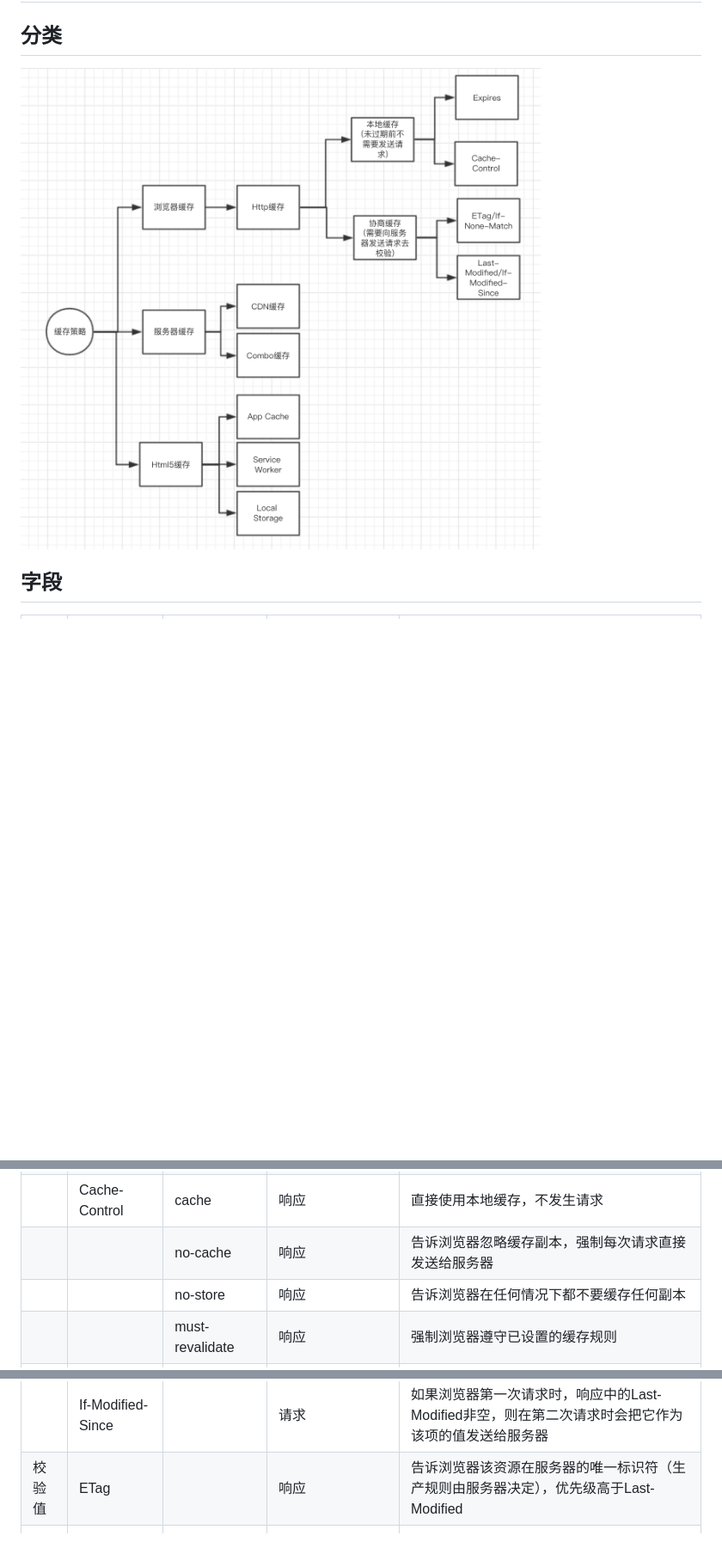
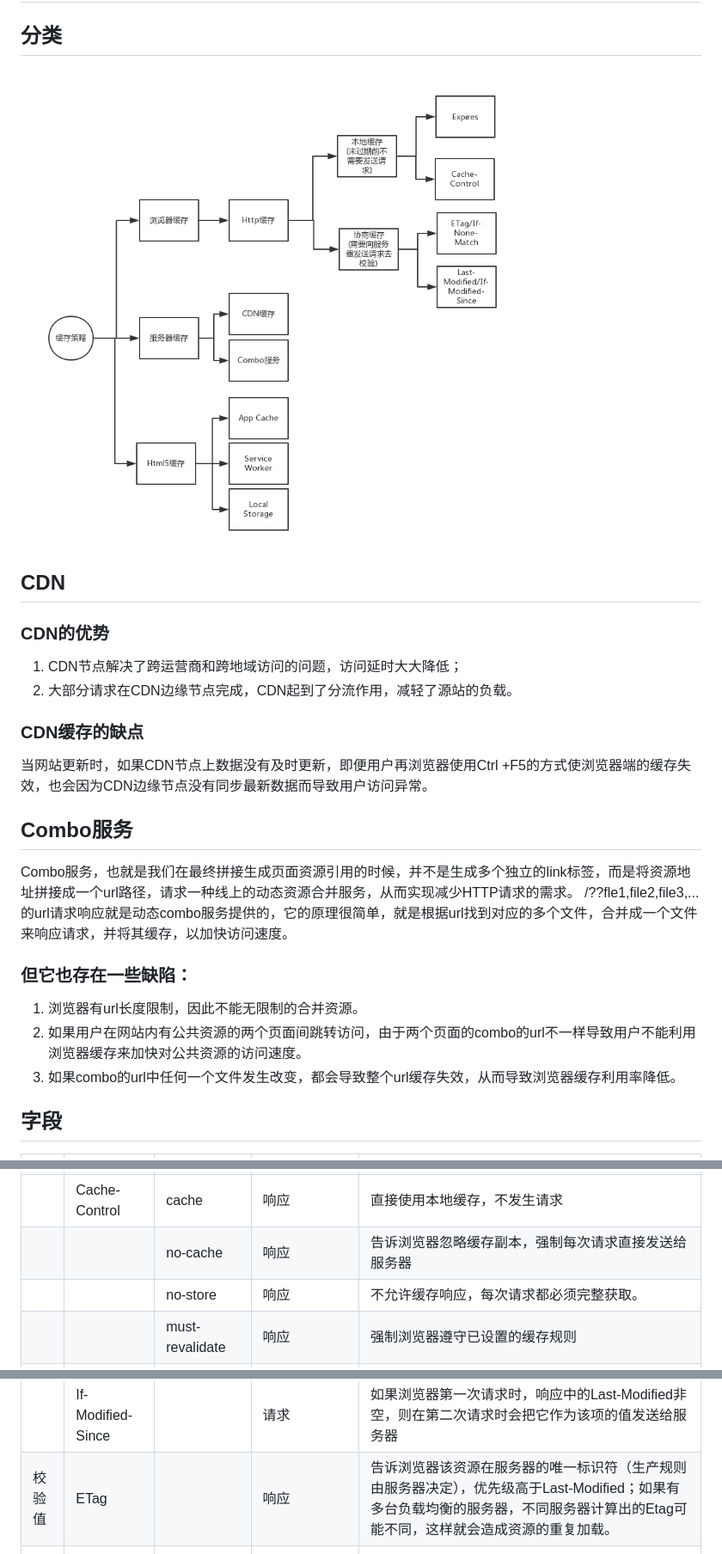
Before and after one commit to crowphy/blog, a Markdown page: 性能优化/缓存.md, 3 parts joined by grey strips. Shown: that part at 86% size. Drawn GitHub-style; pictures changed too: 性能优化/cache.png; blank space fills up the shorter version.

```diff
--- a/性能优化/缓存.md
+++ b/性能优化/缓存.md
@@ -2,6 +2,22 @@
 
 ## 分类
 ![缓存策略](cache.png)
+## CDN
+### CDN的优势
+1. CDN节点解决了跨运营商和跨地域访问的问题，访问延时大大降低；
+1. 大部分请求在CDN边缘节点完成，CDN起到了分流作用，减轻了源站的负载。
+
+### CDN缓存的缺点
+当网站更新时，如果CDN节点上数据没有及时更新，即便用户再浏览器使用Ctrl +F5的方式使浏览器端的缓存失效，也会因为CDN边缘节点没有同步最新数据而导致用户访问异常。
+
+## Combo服务
+Combo服务，也就是我们在最终拼接生成页面资源引用的时候，并不是生成多个独立的link标签，而是将资源地址拼接成一个url路径，请求一种线上的动态资源合并服务，从而实现减少HTTP请求的需求。
+/??fle1,file2,file3,...的url请求响应就是动态combo服务提供的，它的原理很简单，就是根据url找到对应的多个文件，合并成一个文件来响应请求，并将其缓存，以加快访问速度。
+### 但它也存在一些缺陷：
+1. 浏览器有url长度限制，因此不能无限制的合并资源。
+1. 如果用户在网站内有公共资源的两个页面间跳转访问，由于两个页面的combo的url不一样导致用户不能利用浏览器缓存来加快对公共资源的访问速度。
+1. 如果combo的url中任何一个文件发生改变，都会导致整个url缓存失效，从而导致浏览器缓存利用率降低。
+
 ## 字段
 |规则|消息报头|值/示例|类型|作用
 |---|-------|------|----|---|
@@ -9,7 +25,7 @@
 ||Pragma|no-cache(旧浏览器)|响应|告诉浏览器忽略缓存副本，强制每次请求直接发送给服务器
 ||Cache-Control|cache|响应|直接使用本地缓存，不发生请求
 |||no-cache|响应|告诉浏览器忽略缓存副本，强制每次请求直接发送给服务器
-|||no-store|响应|告诉浏览器在任何情况下都不要缓存任何副本
+|||no-store|响应|不允许缓存响应，每次请求都必须完整获取。
 |||must-revalidate|响应|强制浏览器遵守已设置的缓存规则
 |||proxy-revalidate|强制proxy严格遵守你设置的cache规则。
 |||max-age|响应|指明副本的有效缓存时长，从请求开始到过期时间点之间的秒数
@@ -18,7 +34,7 @@
 |||s-maxage|响应|与max-age相同，只针对代理有效，优先级高于max-age
 ||Last-Modified||响应|告诉浏览器资源的最后修改时间
 ||If-Modified-Since||请求|如果浏览器第一次请求时，响应中的Last-Modified非空，则在第二次请求时会把它作为该项的值发送给服务器
-|校验值|ETag||响应|告诉浏览器该资源在服务器的唯一标识符（生产规则由服务器决定），优先级高于Last-Modified
+|校验值|ETag||响应|告诉浏览器该资源在服务器的唯一标识符（生产规则由服务器决定），优先级高于Last-Modified；如果有多台负载均衡的服务器，不同服务器计算出的Etag可能不同，这样就会造成资源的重复加载。
 ||If-None-Match||请求|如果浏览器第一次请求时，响应中的ETag非空，则在第二次请求时会把它作为该项的值发送给服务器
 |辅助|Vary|Accept-Encoding|响应|辅助从多个缓存副本中筛选出合适的副本（不同压缩算法产生的副本）
 ## 用户操作与缓存
```
Also changed, not shown: other parts of 性能优化/缓存.md (+45 -0 lines), 性能优化/http-cache-decision-tree.png (added), 1 other file.
